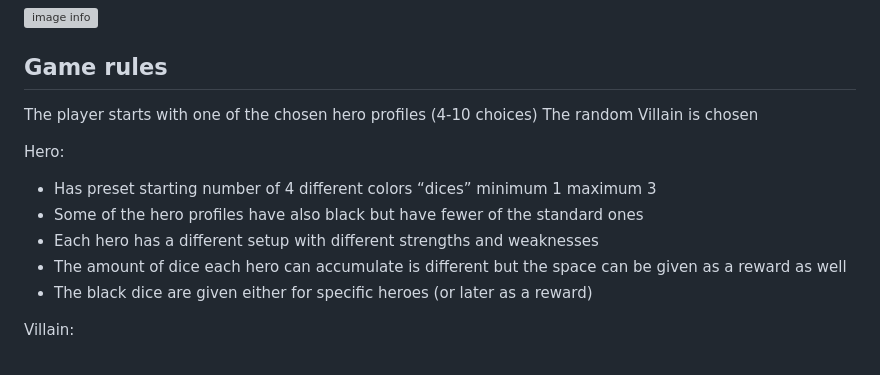
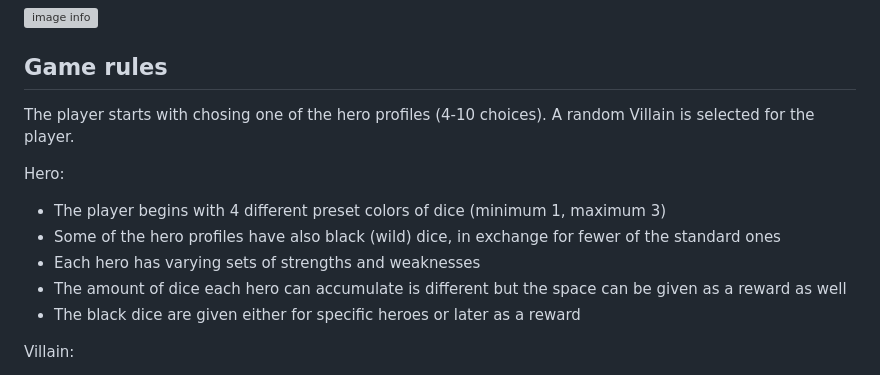
Before and after one commit to CodeConnoisseur74/team7-grogu-23-hackathon, a Markdown page: README.md, the part around the change. Drawn GitHub-style; grey boxes are pictures that could not be loaded.

Commit message:
docs:Making some beginning changes on README.md file

```diff
--- a/README.md
+++ b/README.md
@@ -5,15 +5,15 @@
 
 ## Game rules
 
-The player starts with one of the chosen hero profiles (4-10 choices)
-The random Villain is chosen
+The player starts with chosing one of the hero profiles (4-10 choices).
+A random Villain is selected for the player.
 
 Hero:
-- Has preset starting number of 4 different colors “dices” minimum 1 maximum 3
-- Some of the hero profiles have also black but have fewer of the standard ones
-- Each hero has a different setup with different strengths and weaknesses
+- The player begins with 4 different preset colors of dice (minimum 1, maximum 3)
+- Some of the hero profiles have also black (wild) dice, in exchange for fewer of the standard ones
+- Each hero has varying sets of strengths and weaknesses
 - The amount of dice each hero can accumulate is different but the space can be given as a reward as well
-- The black dice are given either for specific heroes (or later as a reward)
+- The black dice are given either for specific heroes or later as a reward
 
 
 Villain:
```
